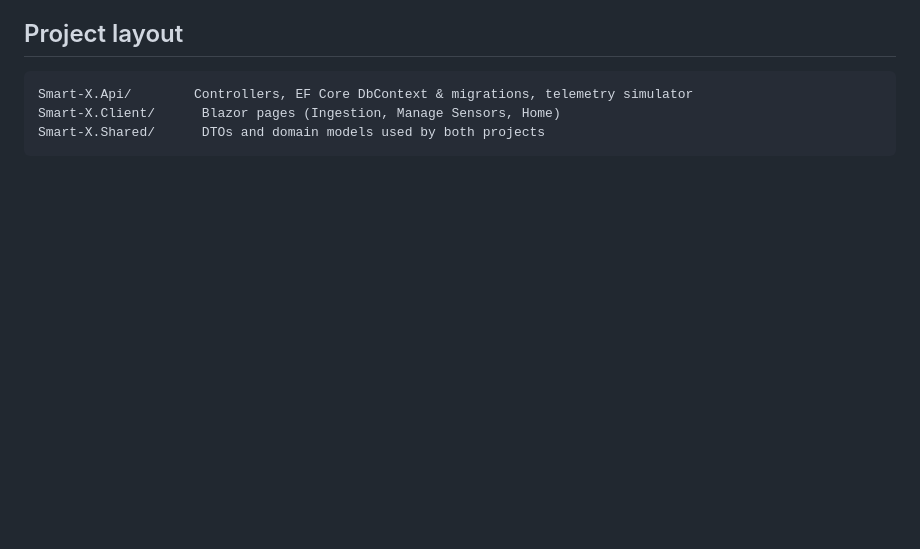
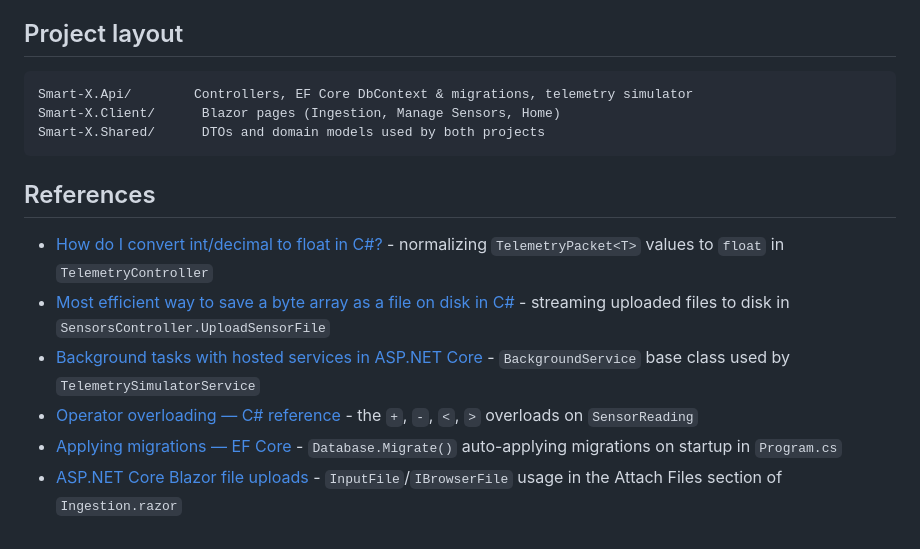
Before and after one commit to mihirjagdaw/Smart-X, a Markdown page: README.md, the part around the change. Drawn GitHub-style; blank space fills up the shorter version.

Commit message:
Add references section to README
Added references to various resources related to C# and ASP.NET Core.

````diff
--- a/README.md
+++ b/README.md
@@ -70,3 +70,12 @@ Smart-X.Api/        Controllers, EF Core DbContext & migrations, telemetry simul
 Smart-X.Client/      Blazor pages (Ingestion, Manage Sensors, Home)
 Smart-X.Shared/      DTOs and domain models used by both projects
 ```
+
+## References
+
+- [How do I convert int/decimal to float in C#?](https://stackoverflow.com/questions/1042099/how-do-i-convert-int-decimal-to-float-in-c) - normalizing `TelemetryPacket<T>` values to `float` in `TelemetryController`
+- [Most efficient way to save a byte array as a file on disk in C#](https://stackoverflow.com/questions/128674/what-is-the-most-efficient-way-to-save-a-byte-array-as-a-file-on-disk-in-c) - streaming uploaded files to disk in `SensorsController.UploadSensorFile`
+- [Background tasks with hosted services in ASP.NET Core](https://learn.microsoft.com/en-us/aspnet/core/fundamentals/host/hosted-services) - `BackgroundService` base class used by `TelemetrySimulatorService`
+- [Operator overloading — C# reference](https://learn.microsoft.com/en-us/dotnet/csharp/language-reference/operators/operator-overloading) - the `+`, `-`, `<`, `>` overloads on `SensorReading`
+- [Applying migrations — EF Core](https://learn.microsoft.com/en-us/ef/core/managing-schemas/migrations/applying) - `Database.Migrate()` auto-applying migrations on startup in `Program.cs`
+- [ASP.NET Core Blazor file uploads](https://learn.microsoft.com/en-us/aspnet/core/blazor/file-uploads) - `InputFile`/`IBrowserFile` usage in the Attach Files section of `Ingestion.razor`
````
